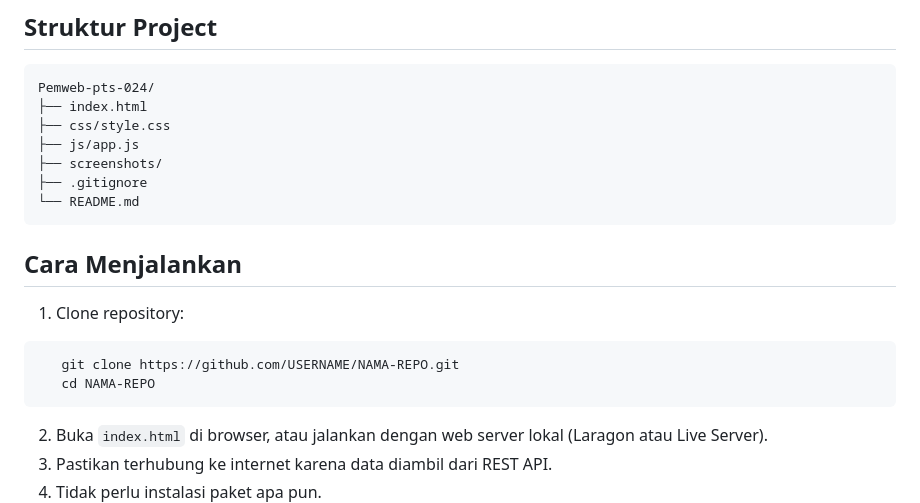
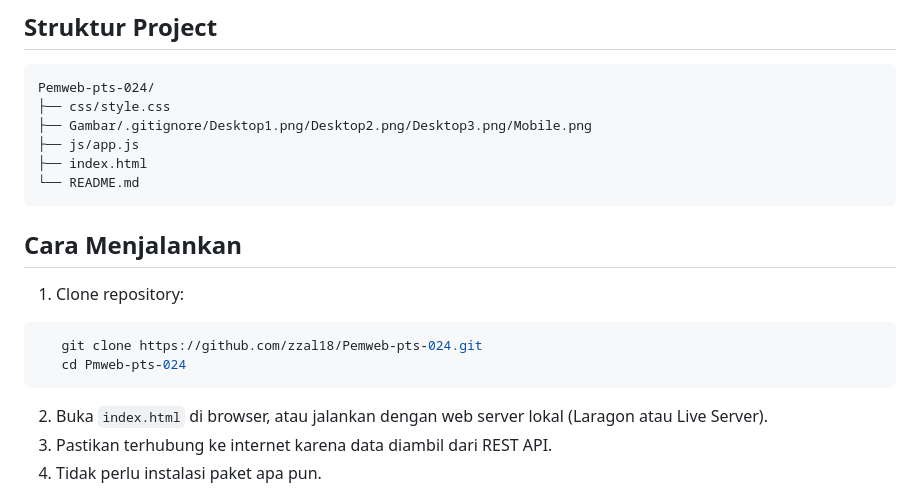
Before and after one commit to zzal18/Pemweb-pts-024, a Markdown page: README.md, the part around the change. Drawn GitHub-style.

Commit message:
Update Final README.md

````diff
--- a/README.md
+++ b/README.md
@@ -69,11 +69,10 @@ HTML5 (semantic HTML), CSS3 (Flexbox, Grid, media query, CSS variables), Vanilla
 
 ```
 Pemweb-pts-024/
+├── css/style.css
+├── Gambar/.gitignore/Desktop1.png/Desktop2.png/Desktop3.png/Mobile.png
+├── js/app.js
 ├── index.html
-├── css/style.css
-├── js/app.js
-├── screenshots/
-├── .gitignore
 └── README.md
 ```
 
@@ -81,8 +80,8 @@ Pemweb-pts-024/
 
 1. Clone repository:
 ```bash
-   git clone https://github.com/USERNAME/NAMA-REPO.git
-   cd NAMA-REPO
+   git clone https://github.com/zzal18/Pemweb-pts-024.git
+   cd Pmweb-pts-024
 ```
 2. Buka `index.html` di browser, atau jalankan dengan web server lokal (Laragon atau Live Server).
 3. Pastikan terhubung ke internet karena data diambil dari REST API.
````
